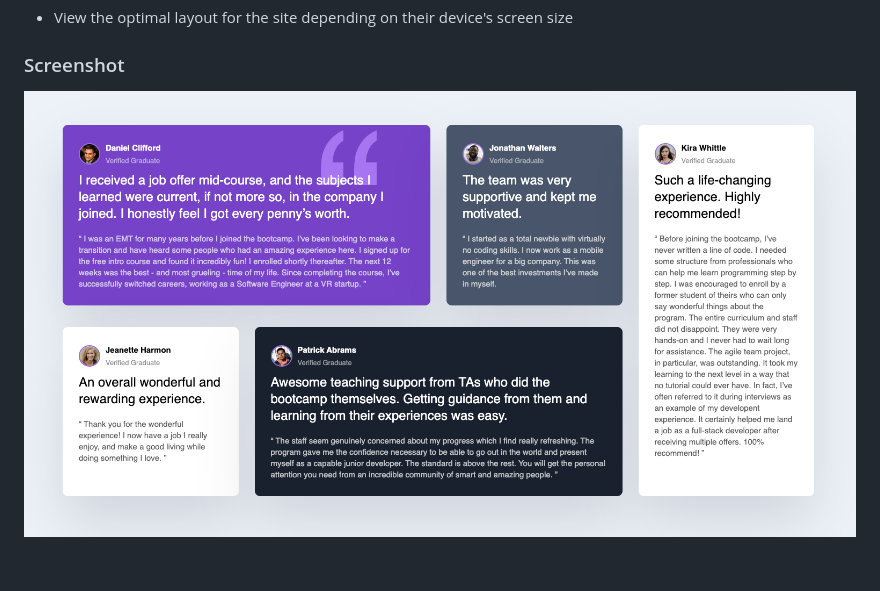
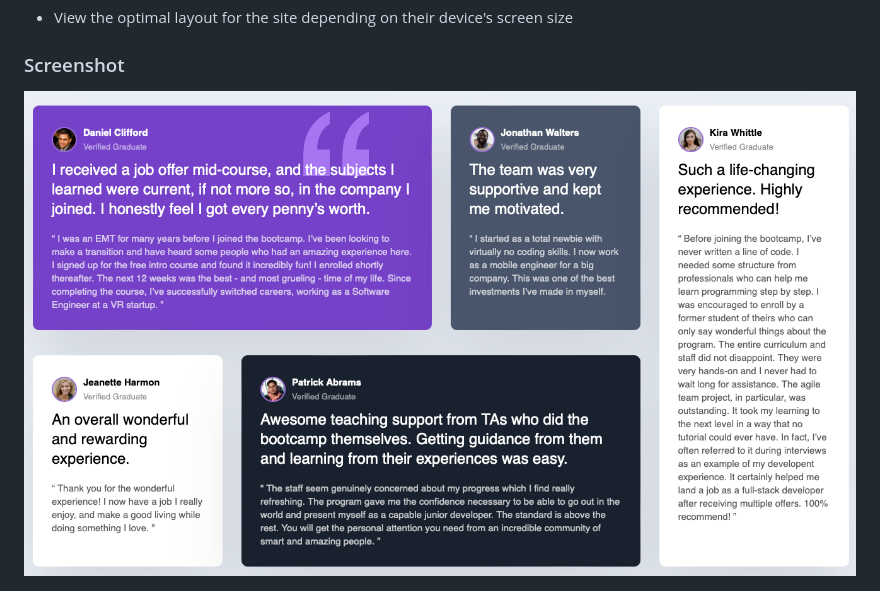
Before and after one commit to shaky411/Testimonials-Grid-Section, a Markdown page: README.md, the part around the change. GitHub-like rendering; pictures changed too: assets/images/Project_1.png (added); blank space fills up the shorter version.

```diff
--- a/README.md
+++ b/README.md
@@ -27,7 +27,7 @@ Users should be able to:
 
 ### Screenshot
 
-![Alt text](assets/SCR-20230215-kf1.png)
+![Alt text](assets/images/Project_1.png)
 
 ![Alt text](assets/SCR-20230215-kf8.png)
 
```
